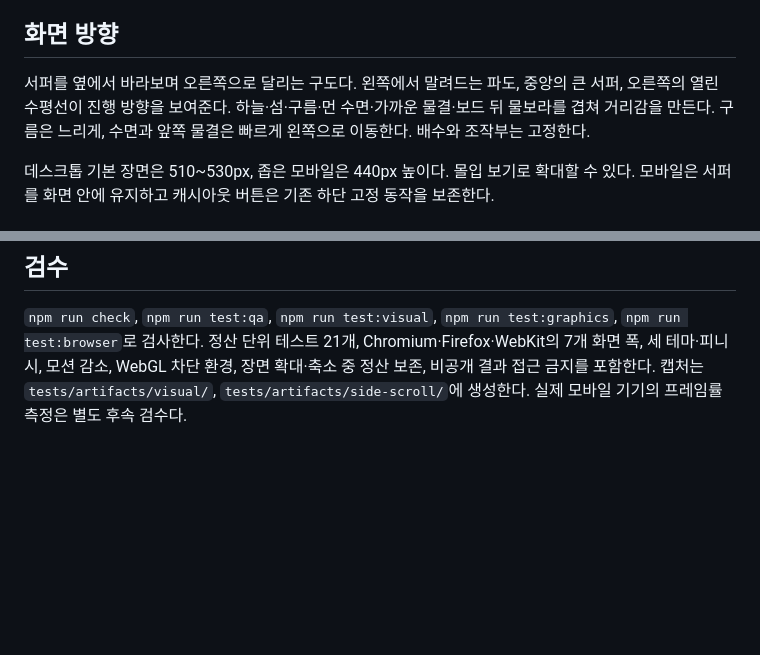
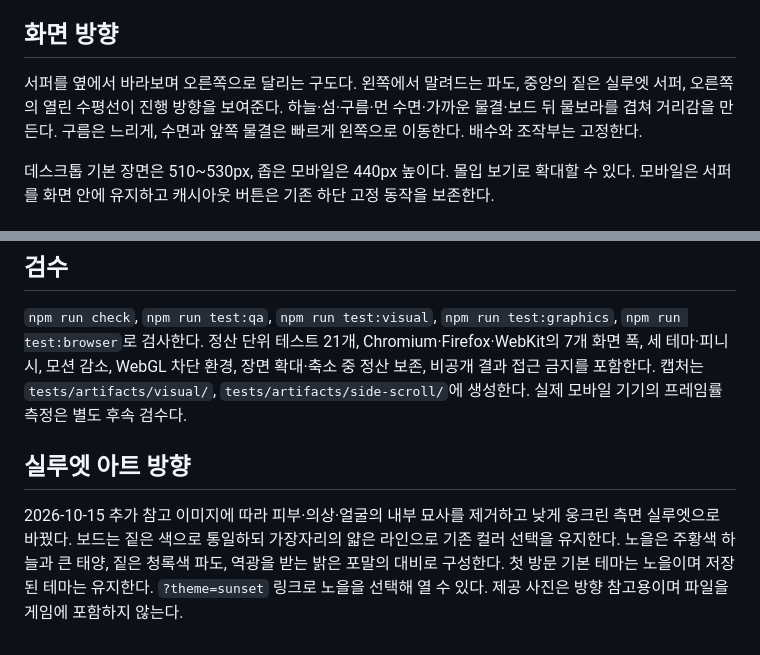
Before and after one commit to moonddu-star/surfing, a Markdown page: doc/side-scrolling-scene.md, 2 parts joined by grey strips. Drawn GitHub-style; blank space fills up the shorter version.

Commit message:
Style surfers as silhouettes against a vivid sunset

```diff
--- a/doc/side-scrolling-scene.md
+++ b/doc/side-scrolling-scene.md
@@ -4,7 +4,7 @@
 
 ## 화면 방향
 
-서퍼를 옆에서 바라보며 오른쪽으로 달리는 구도다. 왼쪽에서 말려드는 파도, 중앙의 큰 서퍼, 오른쪽의 열린 수평선이 진행 방향을 보여준다. 하늘·섬·구름·먼 수면·가까운 물결·보드 뒤 물보라를 겹쳐 거리감을 만든다. 구름은 느리게, 수면과 앞쪽 물결은 빠르게 왼쪽으로 이동한다. 배수와 조작부는 고정한다.
+서퍼를 옆에서 바라보며 오른쪽으로 달리는 구도다. 왼쪽에서 말려드는 파도, 중앙의 짙은 실루엣 서퍼, 오른쪽의 열린 수평선이 진행 방향을 보여준다. 하늘·섬·구름·먼 수면·가까운 물결·보드 뒤 물보라를 겹쳐 거리감을 만든다. 구름은 느리게, 수면과 앞쪽 물결은 빠르게 왼쪽으로 이동한다. 배수와 조작부는 고정한다.
 
 데스크톱 기본 장면은 510~530px, 좁은 모바일은 440px 높이다. 몰입 보기로 확대할 수 있다. 모바일은 서퍼를 화면 안에 유지하고 캐시아웃 버튼은 기존 하단 고정 동작을 보존한다.
 
@@ -37,3 +37,7 @@
 ## 검수
 
 `npm run check`, `npm run test:qa`, `npm run test:visual`, `npm run test:graphics`, `npm run test:browser`로 검사한다. 정산 단위 테스트 21개, Chromium·Firefox·WebKit의 7개 화면 폭, 세 테마·피니시, 모션 감소, WebGL 차단 환경, 장면 확대·축소 중 정산 보존, 비공개 결과 접근 금지를 포함한다. 캡처는 `tests/artifacts/visual/`, `tests/artifacts/side-scroll/`에 생성한다. 실제 모바일 기기의 프레임률 측정은 별도 후속 검수다.
+
+## 실루엣 아트 방향
+
+2026-10-15 추가 참고 이미지에 따라 피부·의상·얼굴의 내부 묘사를 제거하고 낮게 웅크린 측면 실루엣으로 바꿨다. 보드는 짙은 색으로 통일하되 가장자리의 얇은 라인으로 기존 컬러 선택을 유지한다. 노을은 주황색 하늘과 큰 태양, 짙은 청록색 파도, 역광을 받는 밝은 포말의 대비로 구성한다. 첫 방문 기본 테마는 노을이며 저장된 테마는 유지한다. `?theme=sunset` 링크로 노을을 선택해 열 수 있다. 제공 사진은 방향 참고용이며 파일을 게임에 포함하지 않는다.
```
Also changed, not shown: readme.md (+2 -2 lines), doc/images/poc-desktop.png, doc/images/poc-mobile.png, doc/images/silhouette-scene.jpg (added), 3 other files.
